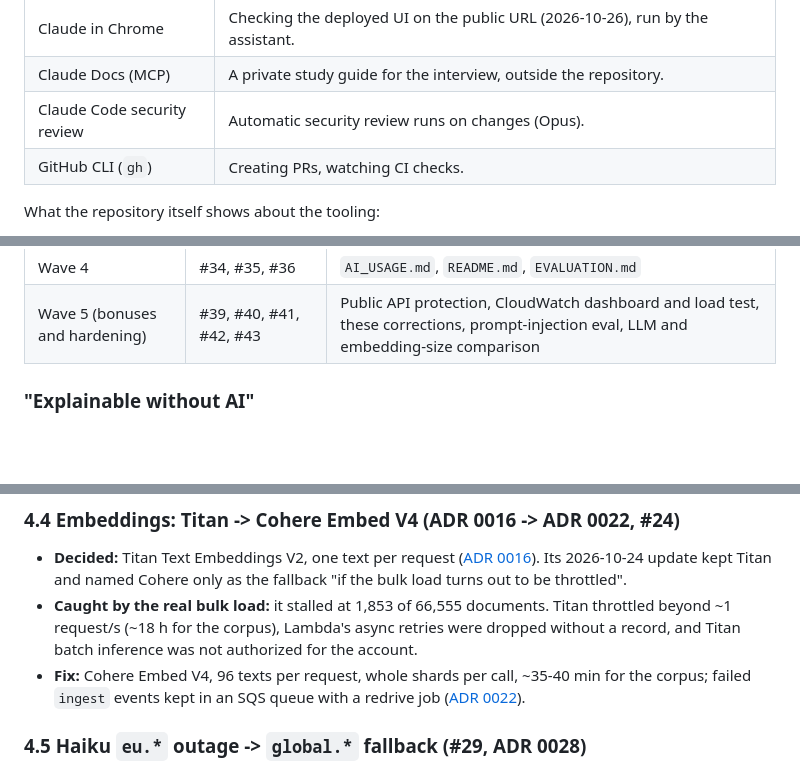
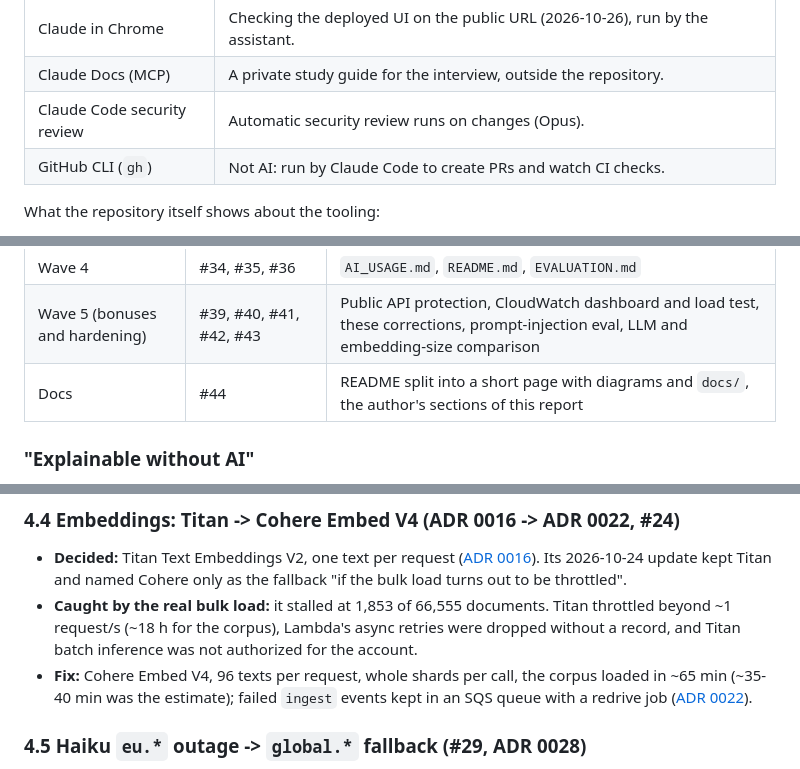
Before and after one commit to Pro100Sergosha/investigation-engine, a Markdown page: AI_USAGE.md, 3 parts joined by grey strips. Rendered like a GitHub page; blank space fills up the shorter version.

```diff
--- a/AI_USAGE.md
+++ b/AI_USAGE.md
@@ -27,7 +29,7 @@ TODO (author): confirm the tool list and add anything missing.
 | Claude in Chrome | Checking the deployed UI on the public URL (2026-10-26), run by the assistant. |
 | Claude Docs (MCP) | A private study guide for the interview, outside the repository. |
 | Claude Code security review | Automatic security review runs on changes (Opus). |
-| GitHub CLI (`gh`) | Creating PRs, watching CI checks. |
+| GitHub CLI (`gh`) | Not AI: run by Claude Code to create PRs and watch CI checks. |
 
 What the repository itself shows about the tooling:
 
@@ -98,6 +101,7 @@ are in the spec, and labels (`GROUND_TRUTH.md`, `questions.jsonl`) are derived f
 | Fixes driven by measurement | #29, #30, #31, #32, #37 | Haiku fallback, search tuning, eval runner fixes and full results, contradiction output |
 | Wave 4 | #34, #35, #36 | `AI_USAGE.md`, `README.md`, `EVALUATION.md` |
 | Wave 5 (bonuses and hardening) | #39, #40, #41, #42, #43 | Public API protection, CloudWatch dashboard and load test, these corrections, prompt-injection eval, LLM and embedding-size comparison |
+| Docs | #44 | README split into a short page with diagrams and `docs/`, the author's sections of this report |
 
 ### "Explainable without AI"
 
@@ -180,7 +186,8 @@ from you, or from both, and how you judged the replacement.
 - **Caught by the real bulk load:** it stalled at 1,853 of 66,555 documents. Titan throttled beyond
   ~1 request/s (~18 h for the corpus), Lambda's async retries were dropped without a record, and
   Titan batch inference was not authorized for the account.
-- **Fix:** Cohere Embed V4, 96 texts per request, whole shards per call, ~35-40 min for the corpus;
+- **Fix:** Cohere Embed V4, 96 texts per request, whole shards per call, the corpus loaded in
+  ~65 min (~35-40 min was the estimate);
   failed `ingest` events kept in an SQS queue with a redrive job
   ([ADR 0022](llm-wiki/adr/0022-cohere-embed-v4-batched.md)).
 
```
Also changed, not shown: other parts of AI_USAGE.md (+75 -26 lines), PLAN.md (+5 -5 lines).
